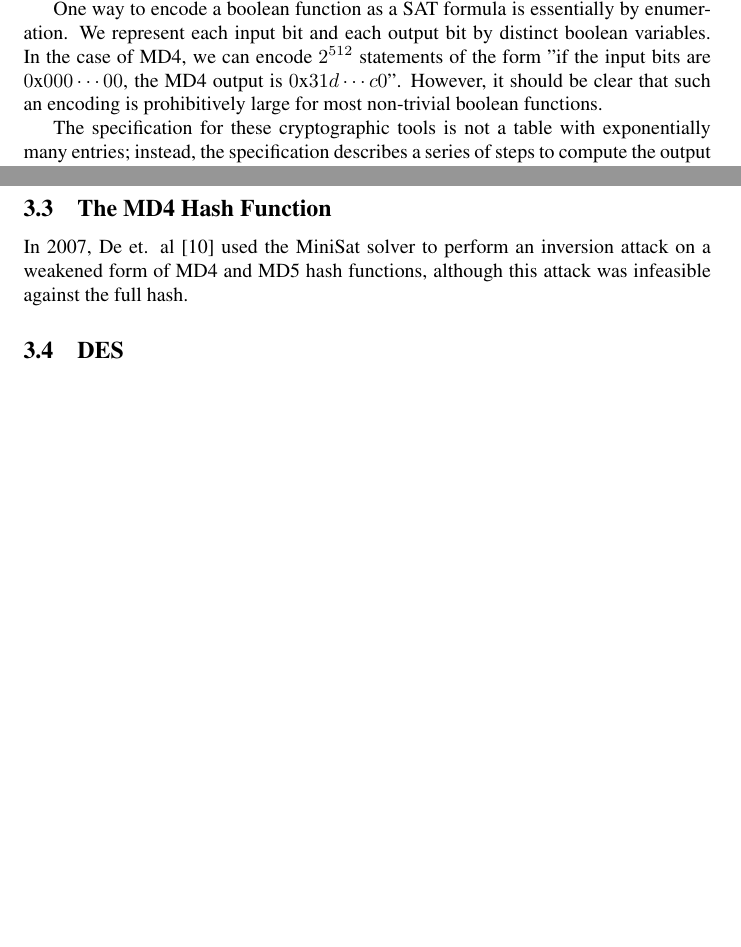
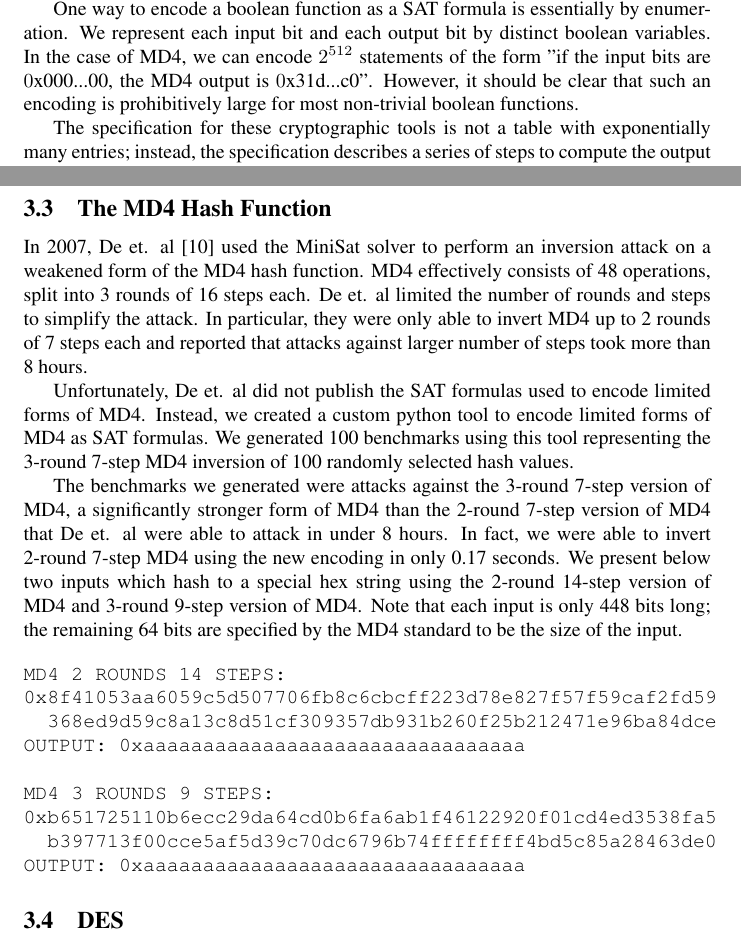
Before and after one commit to kingofferrets/Comp541Project, a LaTeX document (paper/security.tex, which reads paper/encoding.tex, paper/md4.tex): two parts of pages 4 and 5 of 8, joined at a grey line, cut so that both start at the same text, the shorter picture padded with empty space. Compiled offline with pdfLaTeX.

Commit message:
Updating description for MD4

```diff
--- a/paper/encoding.tex
+++ b/paper/encoding.tex
@@ -8,7 +8,7 @@ In this section, we generate SAT formulas that encode various cryptographic ciph
 We can imagine each of these cryptographic tools as a function from a set of input bits to a set of output
 bits. Such a function is called a \emph{boolean function}. For example, MD4 is one particular function from a set of 512 input bits to a set of 128 output bits. Cryptographic ciphers like DES include the key in the set of input bits. To encode a cryptographic cipher or hash function as a SAT formula, we can find an encoding of the corresponding boolean function as a SAT formula.
 
-One way to encode a boolean function as a SAT formula is essentially by enumeration. We represent each input bit and each output bit by distinct boolean variables. In the case of MD4, we can encode $2^{512}$ statements of the form "if the input bits are $\hex{000 \cdots 00}$, the MD4 output is $\hex{31d \cdots c0}$". However, it should be clear that such an encoding is prohibitively large for most non-trivial boolean functions.
+One way to encode a boolean function as a SAT formula is essentially by enumeration. We represent each input bit and each output bit by distinct boolean variables. In the case of MD4, we can encode $2^{512}$ statements of the form "if the input bits are $\hex{000...00}$, the MD4 output is $\hex{31d...c0}$". However, it should be clear that such an encoding is prohibitively large for most non-trivial boolean functions.
 
 The specification for these cryptographic tools is not a table with exponentially many entries; instead, the specification describes a series of steps to compute the output bits when given the input bits. To obtain a compact encoding of a boolean function, we can encode the entire specification instead of directly encoding input/output pairs. We again represent each input bit and each output bit by distinct boolean variables. In addition, we also introduce distinct boolean variables for each bit computed by the specification in a single step. These intermediate variables allow us to encode each step of the specification with a small (i.e. polynomial) number of SAT formulas. For example, if $i$ and $j$ are input bits with corresponding boolean variables $x_i$ and $x_j$ and the specification calls to compute $a = i \lor j$, we introduce a new boolean variable $x_a$ and include the clause $x_a = x_i \lor x_j$ in our SAT formula . \footnote{Because we are restricted to only CNF and XOR clauses, we must encode this clause further as the three CNF clauses $\neg x_a \lor x_i \lor x_j$, $x_a \lor \neg x_i$, and $x_a \lor \neg x_j$}
 
--- a/paper/md4.tex
+++ b/paper/md4.tex
@@ -2,4 +2,20 @@
 
 \label{sec:encoding:md4}
 
-In 2007, De et. al \cite{DKV07} used the MiniSat solver to perform an inversion attack on a weakened form of MD4 and MD5 hash functions, although this attack was infeasible against the full hash.
+In 2007, De et. al \cite{DKV07} used the MiniSat solver to perform an inversion attack on a weakened form of the MD4 hash function. MD4 effectively consists of 48 operations, split into 3 rounds of 16 steps each. De et. al limited the number of rounds and steps to simplify the attack. In particular, they were only able to invert MD4 up to 2 rounds of 7 steps each and reported that attacks against larger number of steps took more than 8 hours.
+
+Unfortunately, De et. al did not publish the SAT formulas used to encode limited forms of MD4. Instead, we created a custom python tool to encode limited forms of MD4 as SAT formulas. We generated 100 benchmarks using this tool representing the 3-round 7-step MD4 inversion of 100 randomly selected hash values.
+
+The benchmarks we generated were attacks against the 3-round 7-step version of MD4, a significantly stronger form of MD4 than the 2-round 7-step version of MD4 that De et. al were able to attack in under 8 hours. In fact, we were able to invert 2-round 7-step MD4 using the new encoding in only 0.17 seconds. We present below two inputs which hash to a special hex string using the 2-round 14-step version of MD4 and 3-round 9-step version of MD4. Note that each input is only 448 bits long; the remaining 64 bits are specified by the MD4 standard to be the size of the input.
+
+\begin{verbatim}
+MD4 2 ROUNDS 14 STEPS:
+0x8f41053aa6059c5d507706fb8c6cbcff223d78e827f57f59caf2fd59
+  368ed9d59c8a13c8d51cf309357db931b260f25b212471e96ba84dce
+OUTPUT: 0xaaaaaaaaaaaaaaaaaaaaaaaaaaaaaaaa
+
+MD4 3 ROUNDS 9 STEPS:
+0xb651725110b6ecc29da64cd0b6fa6ab1f46122920f01cd4ed3538fa5
+  b397713f00cce5af5d39c70dc6796b74ffffffff4bd5c85a28463de0
+OUTPUT: 0xaaaaaaaaaaaaaaaaaaaaaaaaaaaaaaaa
+\end{verbatim}
--- a/paper/security.tex
+++ b/paper/security.tex
@@ -27,7 +27,7 @@
 \renewcommand{\textfraction}{0.1}
 \renewcommand{\floatpagefraction}{0.85}
 
-\newcommand{\hex}[1]{0\text{x}#1}
+\newcommand{\hex}[1]{0\text{x#1}}
 
 \begin{document}
 
```
